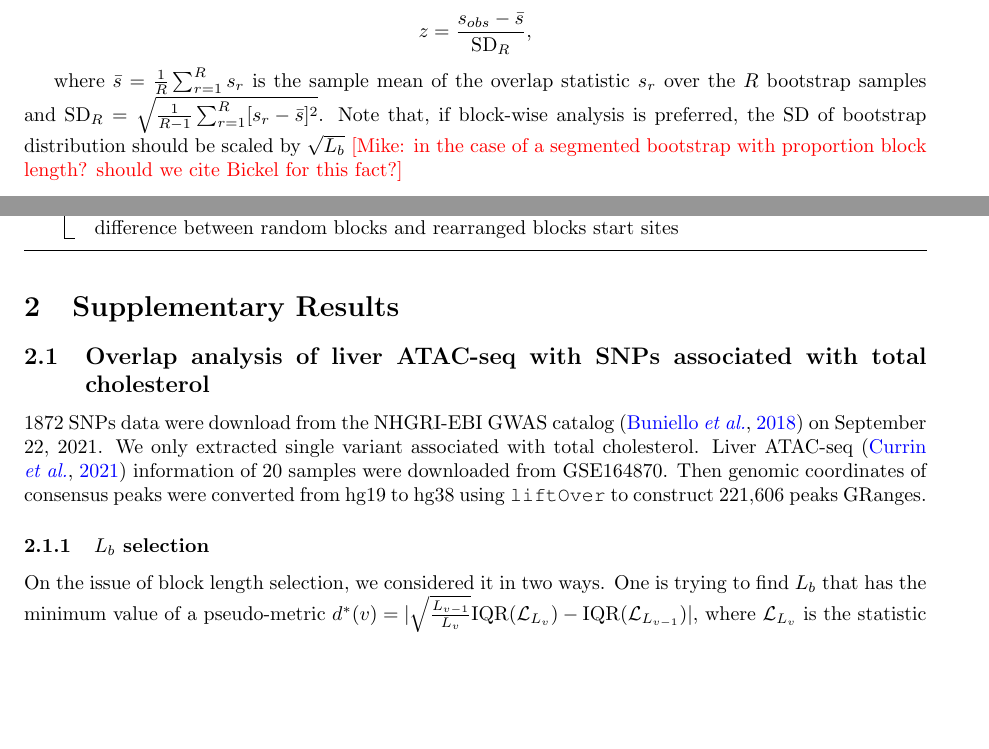
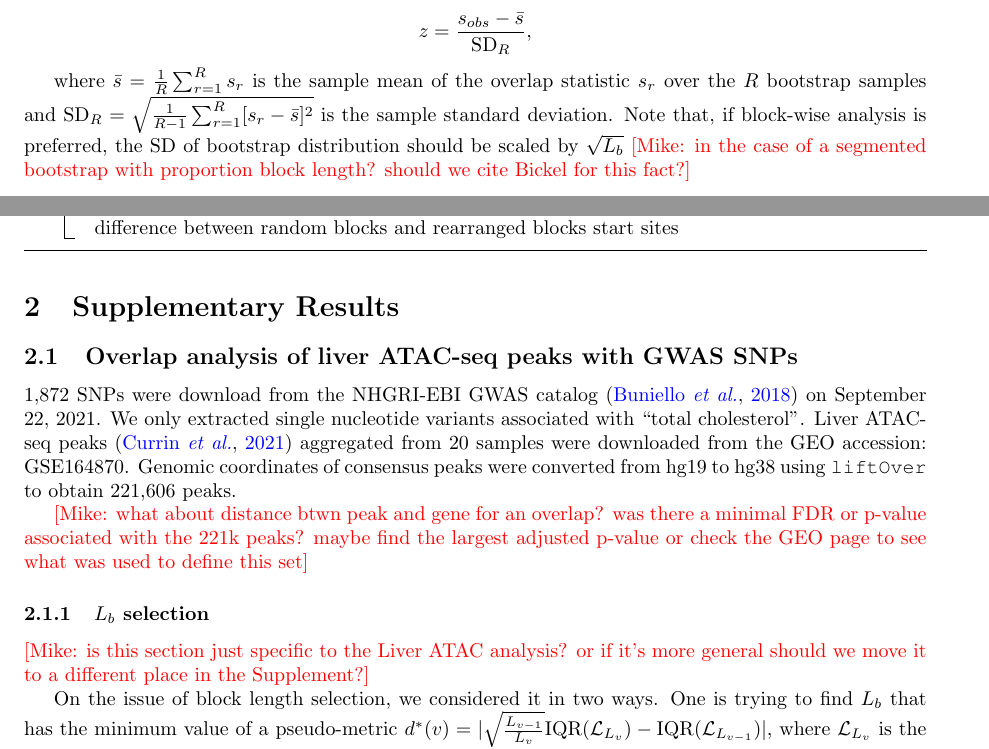
Before and after one commit to Wancen/bootRangespaper, a LaTeX document (paper/supp.tex): two parts of pages 2 and 4 of 8 before the commit and two parts of pages 2 and 4 of 9 after it, joined at a grey line, cut so that both start at the same text, the shorter picture padded with empty space. Compiled offline with pdfLaTeX.

Commit message:
2.1 edits

```diff
--- a/paper/supp.tex
+++ b/paper/supp.tex
@@ -240,7 +240,8 @@ where
 $\bar{s} = \frac{1}{R} \sum_{r=1}^R s_r$
 is the sample mean of the overlap statistic $s_r$ over the $R$
 bootstrap samples and
-$\text{SD}_R = \sqrt{\frac{1}{R-1} \sum_{r=1}^R [s_r - \bar{s}]^2}$.
+$\text{SD}_R = \sqrt{\frac{1}{R-1} \sum_{r=1}^R [s_r - \bar{s}]^2}$ is
+the sample standard deviation.
 Note that, if block-wise analysis is preferred, the SD of bootstrap
 distribution should be scaled by $\sqrt{L_b}$ \mike{in the case of
 a segmented bootstrap with proportion block length? should we cite
@@ -320,13 +321,27 @@ Move features in $\bm{y}$ that fall into random blocks to rearranged blocks give
 
 
 \section{Supplementary Results} \label{sec:results}
-\subsection{Overlap analysis of liver ATAC-seq with SNPs associated with
-total cholesterol}
-1872 SNPs data were download from the NHGRI-EBI GWAS catalog \citep{gwascatalog} on September 22, 2021. We only extracted single variant  associated with total cholesterol. Liver ATAC-seq
-\citep{CURRIN20211169} information of 20 samples were downloaded from GSE164870.
-Then genomic coordinates of consensus peaks were converted from hg19 to hg38 using \code{liftOver} to construct 221,606 peaks GRanges.
+
+\subsection{Overlap analysis of liver ATAC-seq peaks with GWAS SNPs}
+
+1,872 SNPs were download from the NHGRI-EBI GWAS catalog
+\citep{gwascatalog} on September 22, 2021. We only extracted single
+nucleotide variants associated with ``total cholesterol''. Liver ATAC-seq peaks
+\citep{CURRIN20211169} aggregated from 20 samples were downloaded from
+the GEO accession: GSE164870.
+Genomic coordinates of consensus peaks were converted from hg19 to
+hg38 using \code{liftOver} to obtain 221,606 peaks.
+
+\mike{what about distance btwn peak and gene for an overlap? was there
+a minimal FDR or p-value associated with the 221k peaks? maybe find
+the largest adjusted p-value or check the GEO page to see what was
+used to define this set}
 
 \subsubsection{$L_b$ selection}\label{sec:length}
+
+\mike{is this section just specific to the Liver ATAC analysis? or if it's
+  more general should we move it to a different place in the Supplement?}
+
 On the issue of
 block length selection, we considered it in two ways.
 One is trying to find $L_b$ that has the minimum value of a pseudo-metric $d^*(v)=|\sqrt{\frac{L_{v-1}}{L_v}}\text{IQR}(\mathcal{L}_{L_v})-\text{IQR}(\mathcal{L}_{L_{v-1}})|$,
```
